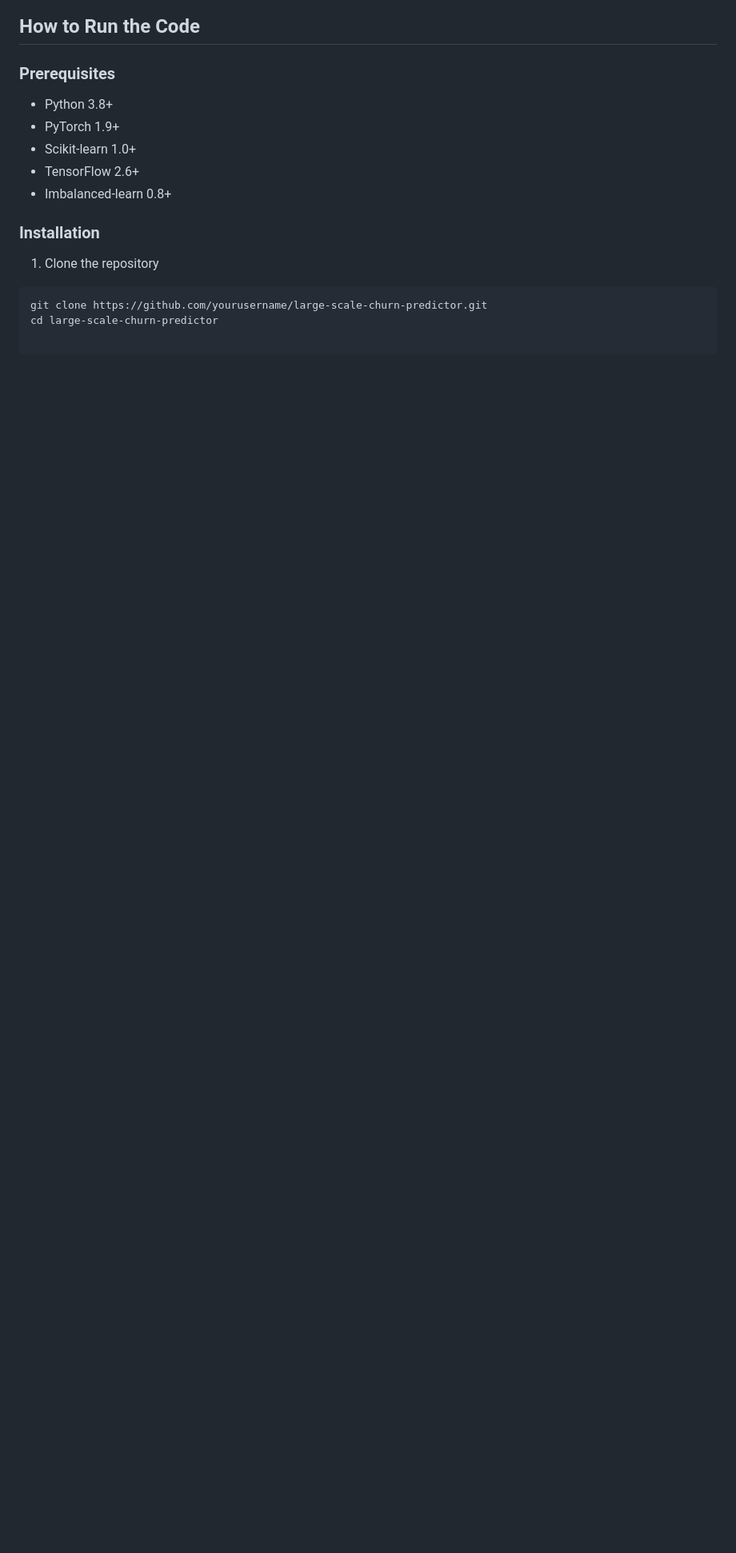
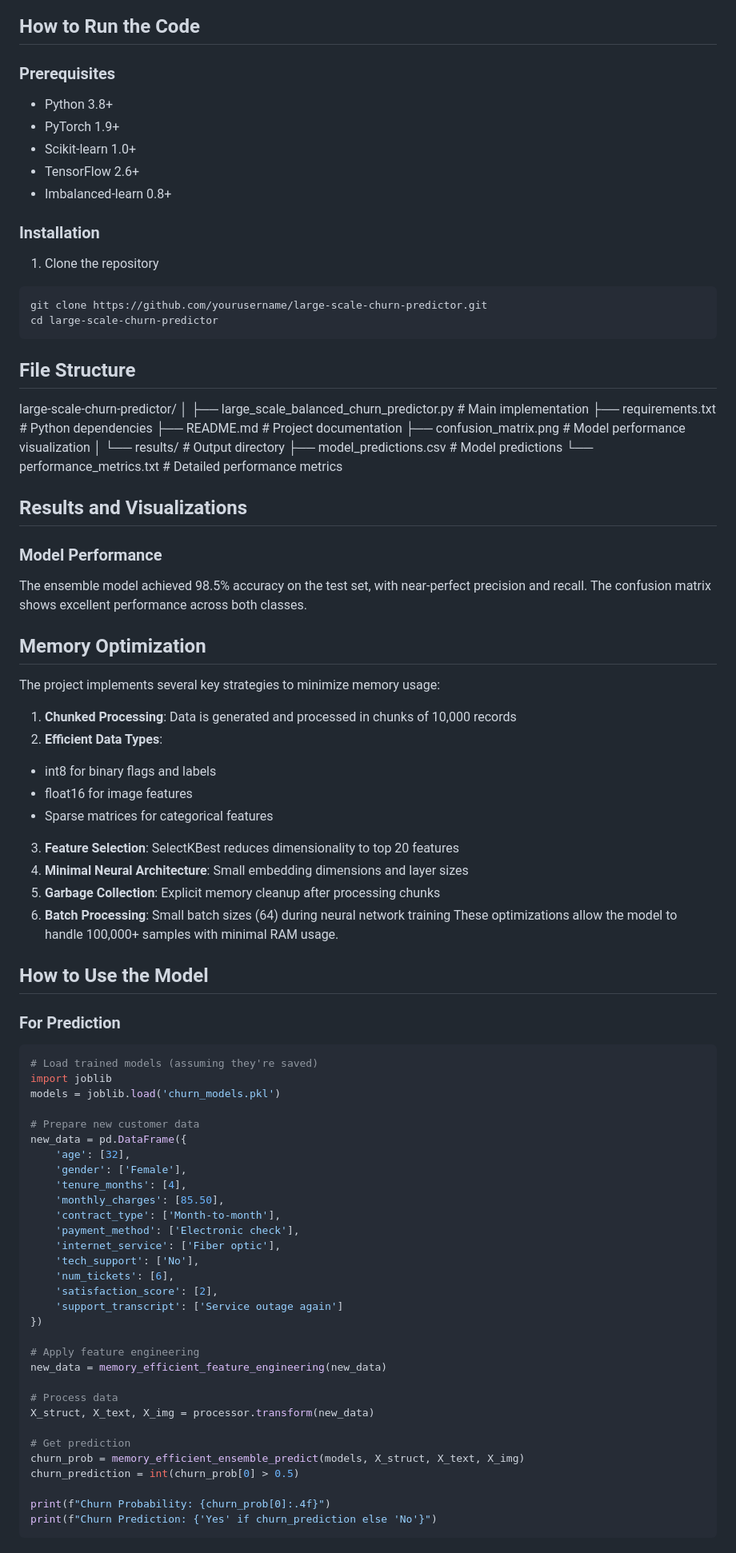
Before and after one commit to altianten/altianten.github.io, a Markdown page: Large Scale Balanced Churn/README.md, the part around the change printed below. Shown: that part at 80% size. Rendered like a GitHub page; blank space fills up the shorter version.

````diff
--- a/Large Scale Balanced Churn/README.md
+++ b/Large Scale Balanced Churn/README.md
@@ -139,3 +139,74 @@ The model achieved the following performance on a test set of 10,000 samples:
 ```bash
 git clone https://github.com/yourusername/large-scale-churn-predictor.git
 cd large-scale-churn-predictor
+```
+
+## File Structure
+large-scale-churn-predictor/
+│
+├── large_scale_balanced_churn_predictor.py  # Main implementation
+├── requirements.txt                         # Python dependencies
+├── README.md                                # Project documentation
+├── confusion_matrix.png                     # Model performance visualization
+│
+└── results/                                 # Output directory
+    ├── model_predictions.csv                # Model predictions
+    └── performance_metrics.txt              # Detailed performance metrics
+
+## Results and Visualizations
+
+### Model Performance
+The ensemble model achieved 98.5% accuracy on the test set, with near-perfect precision and recall. The confusion matrix shows excellent performance across both classes.
+
+## Memory Optimization
+The project implements several key strategies to minimize memory usage:
+
+1. **Chunked Processing**: Data is generated and processed in chunks of 10,000 records
+2. **Efficient Data Types**:
+- int8 for binary flags and labels
+- float16 for image features
+- Sparse matrices for categorical features
+3. **Feature Selection**: SelectKBest reduces dimensionality to top 20 features
+4. **Minimal Neural Architecture**: Small embedding dimensions and layer sizes
+5. **Garbage Collection**: Explicit memory cleanup after processing chunks
+6. **Batch Processing**: Small batch sizes (64) during neural network training
+These optimizations allow the model to handle 100,000+ samples with minimal RAM usage.
+
+## How to Use the Model
+
+### For Prediction
+
+```python
+# Load trained models (assuming they're saved)
+import joblib
+models = joblib.load('churn_models.pkl')
+
+# Prepare new customer data
+new_data = pd.DataFrame({
+    'age': [32],
+    'gender': ['Female'],
+    'tenure_months': [4],
+    'monthly_charges': [85.50],
+    'contract_type': ['Month-to-month'],
+    'payment_method': ['Electronic check'],
+    'internet_service': ['Fiber optic'],
+    'tech_support': ['No'],
+    'num_tickets': [6],
+    'satisfaction_score': [2],
+    'support_transcript': ['Service outage again']
+})
+
+# Apply feature engineering
+new_data = memory_efficient_feature_engineering(new_data)
+
+# Process data
+X_struct, X_text, X_img = processor.transform(new_data)
+
+# Get prediction
+churn_prob = memory_efficient_ensemble_predict(models, X_struct, X_text, X_img)
+churn_prediction = int(churn_prob[0] > 0.5)
+
+print(f"Churn Probability: {churn_prob[0]:.4f}")
+print(f"Churn Prediction: {'Yes' if churn_prediction else 'No'}")
+```
+
````
Also changed, not shown: other parts of Large Scale Balanced Churn/README.md (+41 -0 lines).
